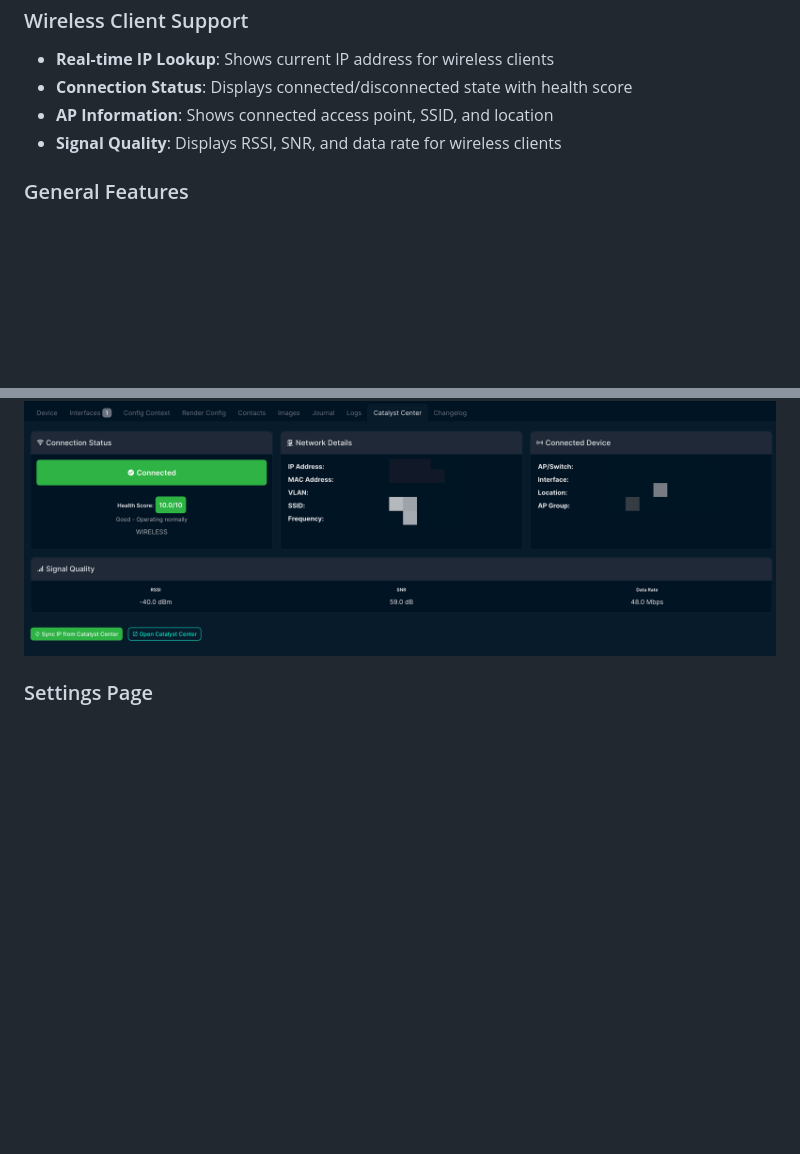
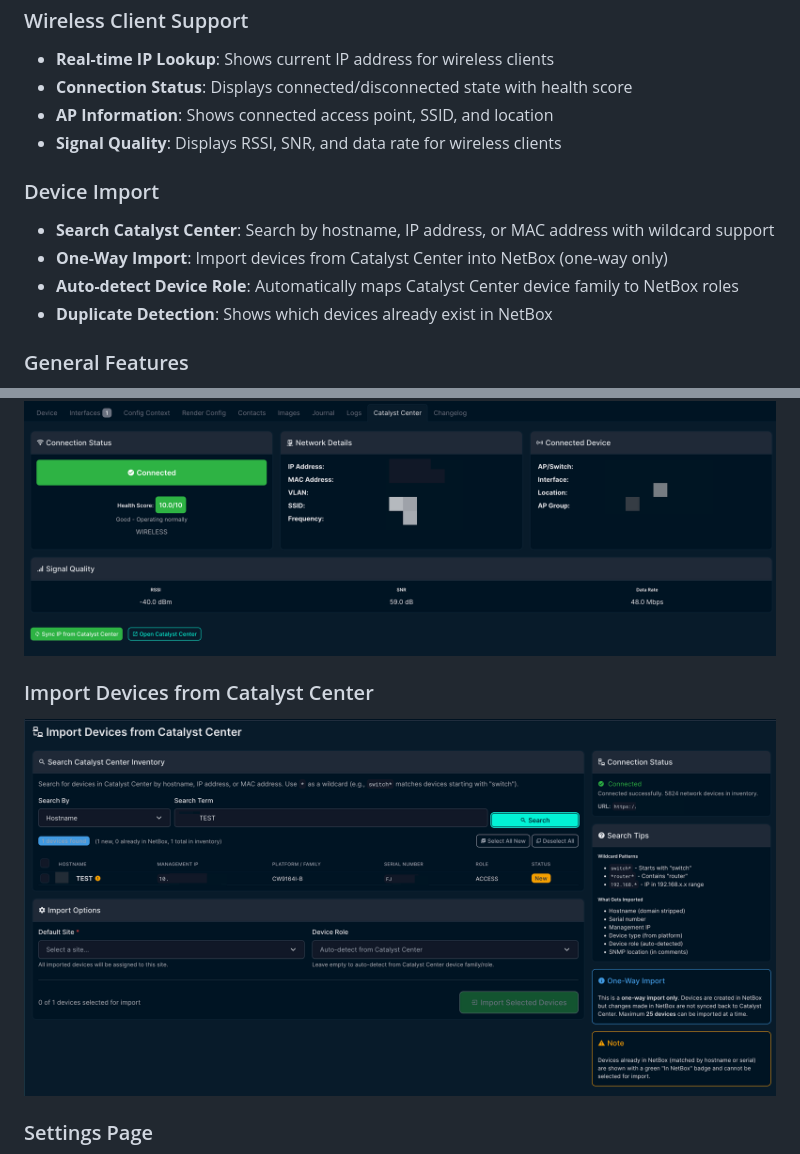
Before and after one commit to sieteunoseis/netbox-catalyst-center, a Markdown page: README.md, 2 parts joined by grey strips. Drawn GitHub-style; pictures changed too: docs/netbox-catalyst-center-import.png (added); blank space fills up the shorter version.

```diff
--- a/README.md
+++ b/README.md
@@ -25,6 +25,12 @@ A NetBox plugin that integrates Cisco Catalyst Center (formerly DNA Center) with
 - **AP Information**: Shows connected access point, SSID, and location
 - **Signal Quality**: Displays RSSI, SNR, and data rate for wireless clients
 
+### Device Import
+- **Search Catalyst Center**: Search by hostname, IP address, or MAC address with wildcard support
+- **One-Way Import**: Import devices from Catalyst Center into NetBox (one-way only)
+- **Auto-detect Device Role**: Automatically maps Catalyst Center device family to NetBox roles
+- **Duplicate Detection**: Shows which devices already exist in NetBox
+
 ### General Features
 - **Configurable Device Mappings**: Control which devices show the tab and lookup method
 - **Multi-strategy Lookup**: IP address → hostname → fetch all with local filtering
@@ -37,6 +43,9 @@ A NetBox plugin that integrates Cisco Catalyst Center (formerly DNA Center) with
 
 ### Device Tab - Wireless Client View
 ![Wireless Client Tab](screenshots/netbox-catalyst-center-client.png)
+
+### Import Devices from Catalyst Center
+![Import Devices](docs/netbox-catalyst-center-import.png)
 
 ### Settings Page
 ![Settings](screenshots/netbox-catalyst-center-settings.png)
```
Also changed, not shown: CHANGELOG.md (+31 -1 lines), 8 other files.
